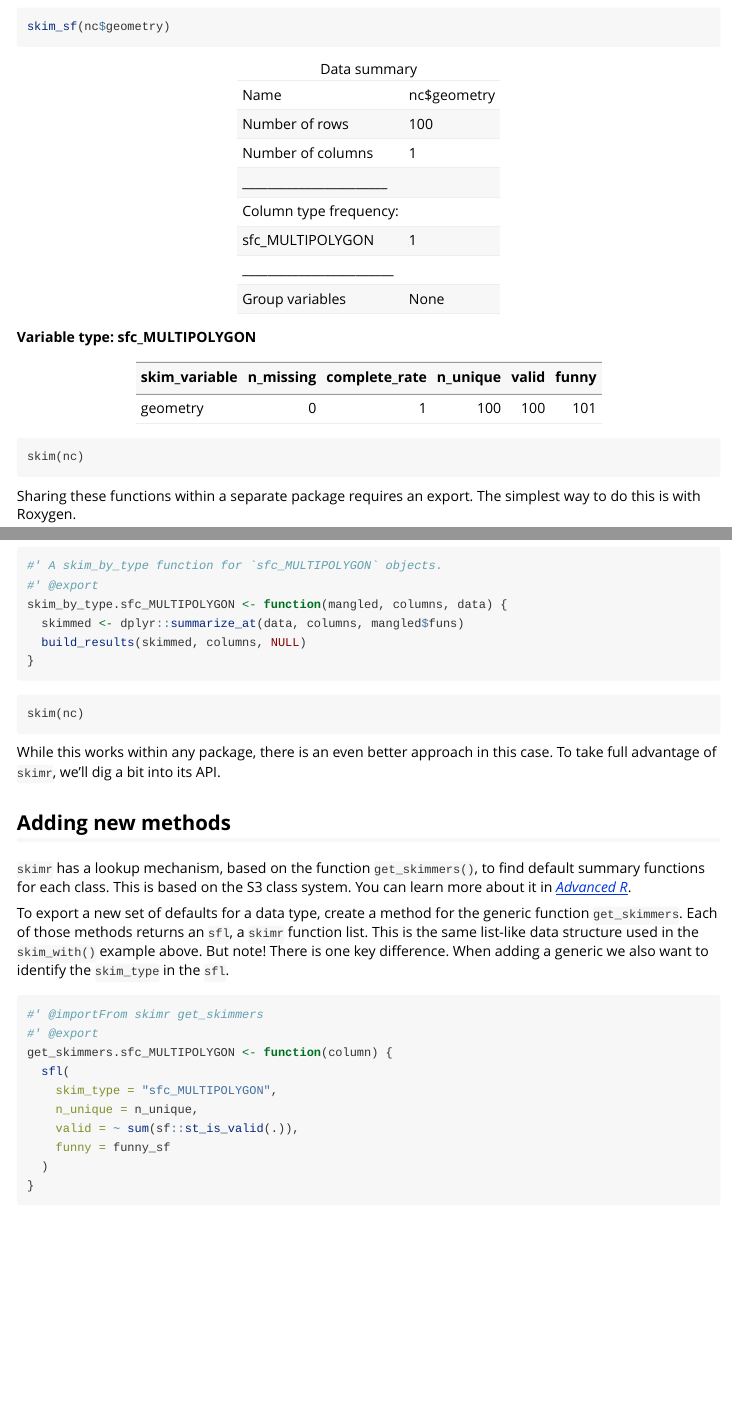
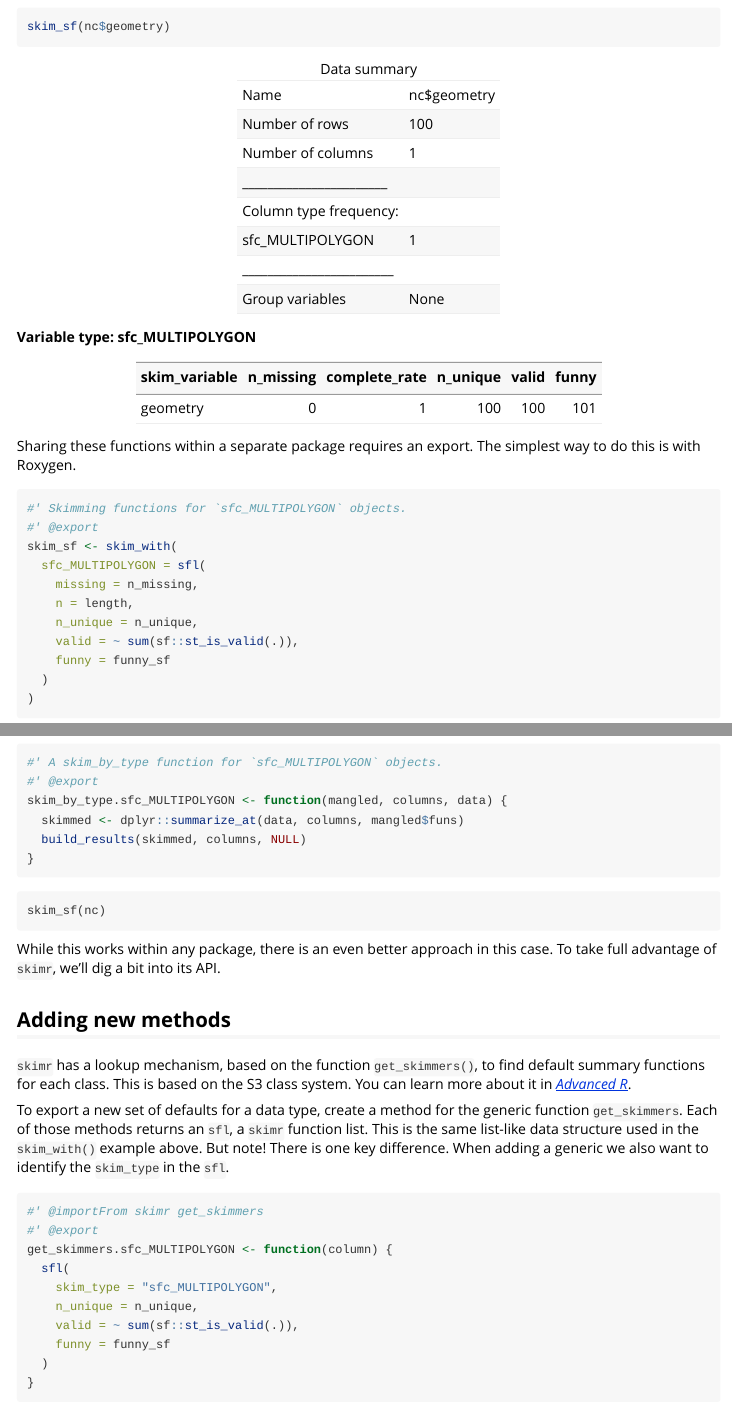
Before and after one commit to ropensci/skimr, an R Markdown document (vignettes/Supporting_additional_objects.Rmd): the page in a window 1100 px wide, from 1920 px down, and a second part further down, joined at a grey line. Rendered offline with R 4.5, knitr and Pandoc, with nearby package versions.

Commit message:
Some more documentation updates

````diff
--- a/vignettes/Supporting_additional_objects.Rmd
+++ b/vignettes/Supporting_additional_objects.Rmd
@@ -107,9 +107,6 @@ skim_sf(nc$geometry)
 ```
 
 
-```{}
-skim(nc)
-```
 
 Sharing these functions within a separate package requires an export.
 The simplest way to do this is with Roxygen.
@@ -136,7 +133,7 @@ skim_by_type.sfc_MULTIPOLYGON <- function(mangled, columns, data) {
 ```
 
 ```{}
-skim(nc)
+skim_sf(nc)
 ```
 
 While this works within any package, there is an even better approach in this
````
Also changed, not shown: R/skim.R (+0 -6 lines), R/skim_with.R (+1 -1 lines).
